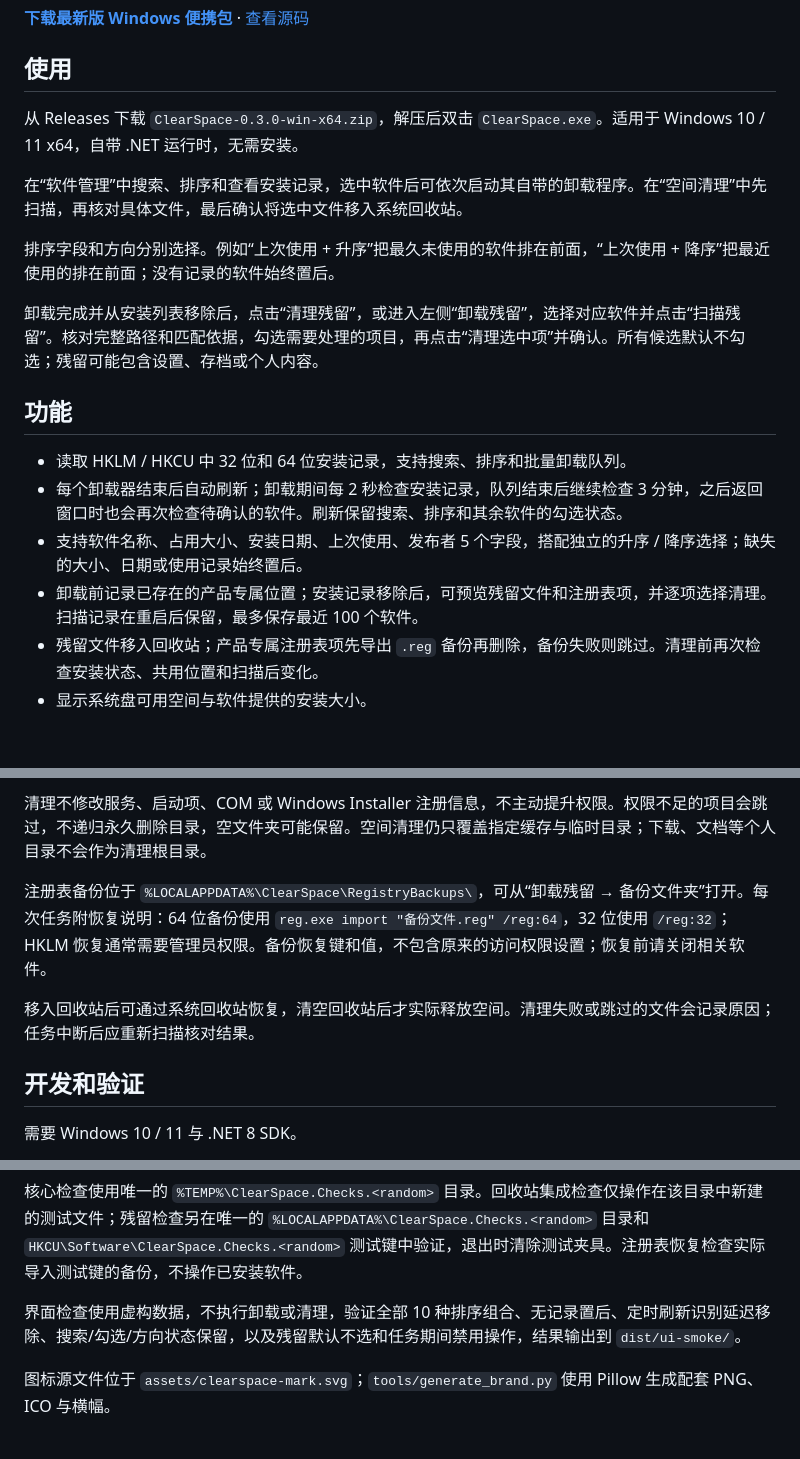
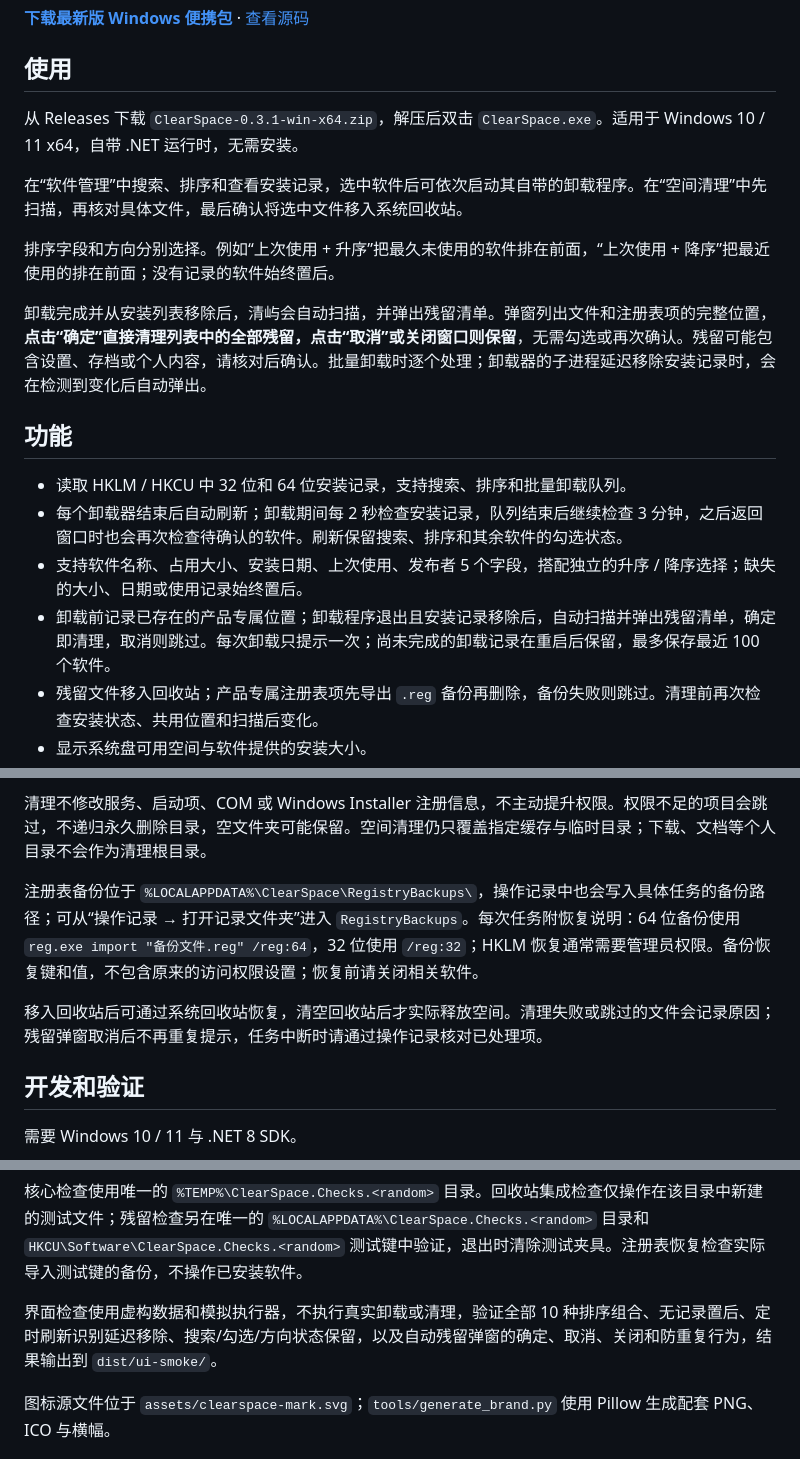
Before and after one commit to Jwforever/ClearSpace, a Markdown page: README.md, 3 parts joined by grey strips. GitHub-like rendering; blank space fills up the shorter version.

```diff
--- a/README.md
+++ b/README.md
@@ -11,20 +11,20 @@
 
 ## 使用
 
-从 Releases 下载 `ClearSpace-0.3.0-win-x64.zip`，解压后双击 `ClearSpace.exe`。适用于 Windows 10 / 11 x64，自带 .NET 运行时，无需安装。
+从 Releases 下载 `ClearSpace-0.3.1-win-x64.zip`，解压后双击 `ClearSpace.exe`。适用于 Windows 10 / 11 x64，自带 .NET 运行时，无需安装。
 
 在“软件管理”中搜索、排序和查看安装记录，选中软件后可依次启动其自带的卸载程序。在“空间清理”中先扫描，再核对具体文件，最后确认将选中文件移入系统回收站。
 
 排序字段和方向分别选择。例如“上次使用 + 升序”把最久未使用的软件排在前面，“上次使用 + 降序”把最近使用的排在前面；没有记录的软件始终置后。
 
-卸载完成并从安装列表移除后，点击“清理残留”，或进入左侧“卸载残留”，选择对应软件并点击“扫描残留”。核对完整路径和匹配依据，勾选需要处理的项目，再点击“清理选中项”并确认。所有候选默认不勾选；残留可能包含设置、存档或个人内容。
+卸载完成并从安装列表移除后，清屿会自动扫描，并弹出残留清单。弹窗列出文件和注册表项的完整位置，**点击“确定”直接清理列表中的全部残留，点击“取消”或关闭窗口则保留**，无需勾选或再次确认。残留可能包含设置、存档或个人内容，请核对后确认。批量卸载时逐个处理；卸载器的子进程延迟移除安装记录时，会在检测到变化后自动弹出。
 
 ## 功能
 
 - 读取 HKLM / HKCU 中 32 位和 64 位安装记录，支持搜索、排序和批量卸载队列。
 - 每个卸载器结束后自动刷新；卸载期间每 2 秒检查安装记录，队列结束后继续检查 3 分钟，之后返回窗口时也会再次检查待确认的软件。刷新保留搜索、排序和其余软件的勾选状态。
 - 支持软件名称、占用大小、安装日期、上次使用、发布者 5 个字段，搭配独立的升序 / 降序选择；缺失的大小、日期或使用记录始终置后。
-- 卸载前记录已存在的产品专属位置；安装记录移除后，可预览残留文件和注册表项，并逐项选择清理。扫描记录在重启后保留，最多保存最近 100 个软件。
+- 卸载前记录已存在的产品专属位置；卸载程序退出且安装记录移除后，自动扫描并弹出残留清单，确定即清理，取消则跳过。每次卸载只提示一次；尚未完成的卸载记录在重启后保留，最多保存最近 100 个软件。
 - 残留文件移入回收站；产品专属注册表项先导出 `.reg` 备份再删除，备份失败则跳过。清理前再次检查安装状态、共用位置和扫描后变化。
 - 显示系统盘可用空间与软件提供的安装大小。
 - 扫描超过 7 天的用户临时文件、崩溃转储，以及 Chrome / Edge 文件缓存。
@@ -78,9 +86,9 @@
 
 清理不修改服务、启动项、COM 或 Windows Installer 注册信息，不主动提升权限。权限不足的项目会跳过，不递归永久删除目录，空文件夹可能保留。空间清理仍只覆盖指定缓存与临时目录；下载、文档等个人目录不会作为清理根目录。
 
-注册表备份位于 `%LOCALAPPDATA%\ClearSpace\RegistryBackups\`，可从“卸载残留 → 备份文件夹”打开。每次任务附恢复说明：64 位备份使用 `reg.exe import "备份文件.reg" /reg:64`，32 位使用 `/reg:32`；HKLM 恢复通常需要管理员权限。备份恢复键和值，不包含原来的访问权限设置；恢复前请关闭相关软件。
+注册表备份位于 `%LOCALAPPDATA%\ClearSpace\RegistryBackups\`，操作记录中也会写入具体任务的备份路径；可从“操作记录 → 打开记录文件夹”进入 `RegistryBackups`。每次任务附恢复说明：64 位备份使用 `reg.exe import "备份文件.reg" /reg:64`，32 位使用 `/reg:32`；HKLM 恢复通常需要管理员权限。备份恢复键和值，不包含原来的访问权限设置；恢复前请关闭相关软件。
 
-移入回收站后可通过系统回收站恢复，清空回收站后才实际释放空间。清理失败或跳过的文件会记录原因；任务中断后应重新扫描核对结果。
+移入回收站后可通过系统回收站恢复，清空回收站后才实际释放空间。清理失败或跳过的文件会记录原因；残留弹窗取消后不再重复提示，任务中断时请通过操作记录核对已处理项。
 
 ## 开发和验证
 
@@ -101,7 +109,7 @@ dotnet build src/ClearSpace.App/ClearSpace.App.csproj -c Release
 
 核心检查使用唯一的 `%TEMP%\ClearSpace.Checks.<random>` 目录。回收站集成检查仅操作在该目录中新建的测试文件；残留检查另在唯一的 `%LOCALAPPDATA%\ClearSpace.Checks.<random>` 目录和 `HKCU\Software\ClearSpace.Checks.<random>` 测试键中验证，退出时清除测试夹具。注册表恢复检查实际导入测试键的备份，不操作已安装软件。
 
-界面检查使用虚构数据，不执行卸载或清理，验证全部 10 种排序组合、无记录置后、定时刷新识别延迟移除、搜索/勾选/方向状态保留，以及残留默认不选和任务期间禁用操作，结果输出到 `dist/ui-smoke/`。
+界面检查使用虚构数据和模拟执行器，不执行真实卸载或清理，验证全部 10 种排序组合、无记录置后、定时刷新识别延迟移除、搜索/勾选/方向状态保留，以及自动残留弹窗的确定、取消、关闭和防重复行为，结果输出到 `dist/ui-smoke/`。
 
 图标源文件位于 `assets/clearspace-mark.svg`；`tools/generate_brand.py` 使用 Pillow 生成配套 PNG、ICO 与横幅。
 
```
Also changed, not shown: other parts of README.md (+9 -1 lines), docs/apps.png, docs/cleanup.png, docs/residue-dialog.png (added), docs/residues.png (deleted), 12 other files.
